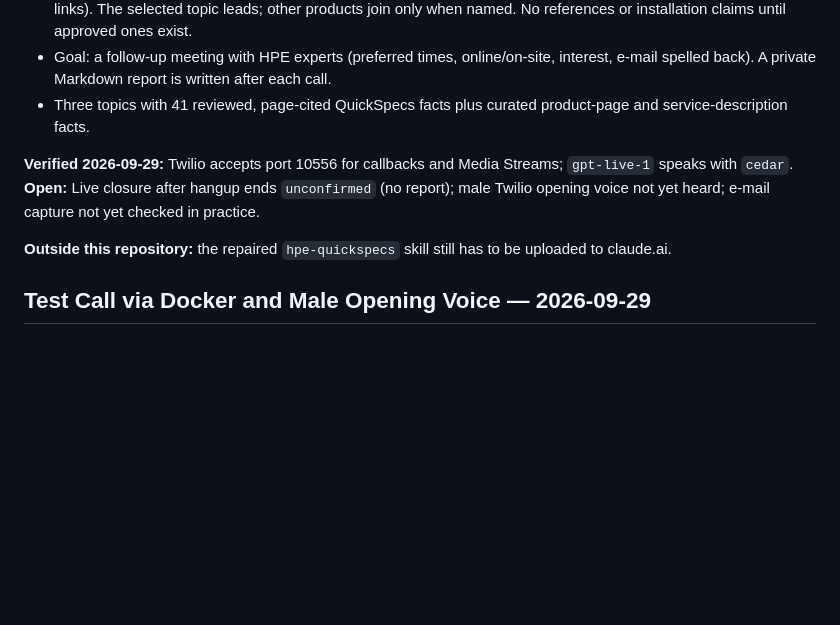
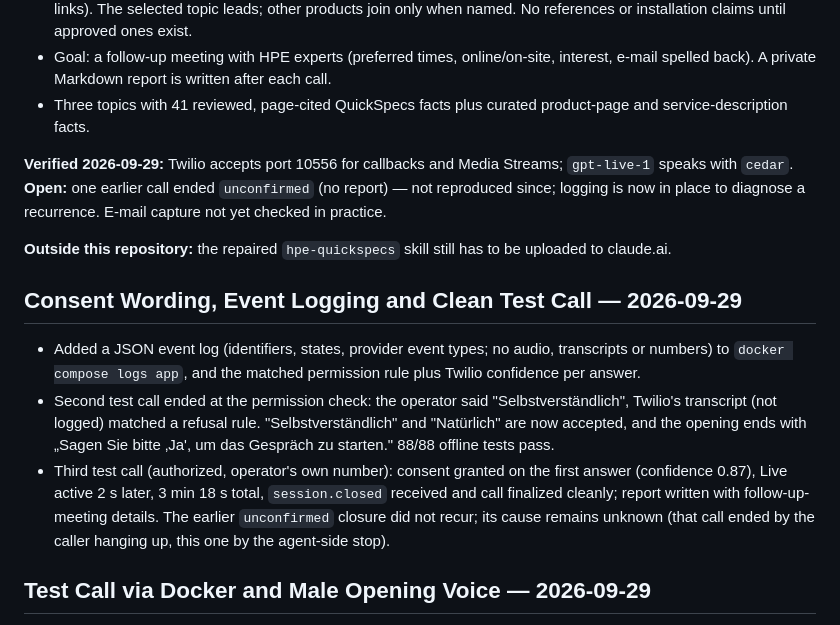
Before and after one commit to AINxtGenDev/voice-agent, a Markdown page: session.md, the part around the change. GitHub-like rendering; blank space fills up the shorter version.

Commit message:
Record consent wording change and clean third test call
Co-Authored-By: Claude Opus 5.5 <noreply@anthropic.com>

```diff
--- a/session.md
+++ b/session.md
@@ -17,9 +17,15 @@ Latest code commit: `0ca4cb0`, deployed. No work in progress; no call running. O
 - Goal: a follow-up meeting with HPE experts (preferred times, online/on-site, interest, e-mail spelled back). A private Markdown report is written after each call.
 - Three topics with 41 reviewed, page-cited QuickSpecs facts plus curated product-page and service-description facts.
 
-**Verified 2026-09-29:** Twilio accepts port 10556 for callbacks and Media Streams; `gpt-live-1` speaks with `cedar`. **Open:** Live closure after hangup ends `unconfirmed` (no report); male Twilio opening voice not yet heard; e-mail capture not yet checked in practice.
+**Verified 2026-09-29:** Twilio accepts port 10556 for callbacks and Media Streams; `gpt-live-1` speaks with `cedar`. **Open:** one earlier call ended `unconfirmed` (no report) — not reproduced since; logging is now in place to diagnose a recurrence. E-mail capture not yet checked in practice.
 
 **Outside this repository:** the repaired `hpe-quickspecs` skill still has to be uploaded to claude.ai.
+
+## Consent Wording, Event Logging and Clean Test Call — 2026-09-29
+
+- Added a JSON event log (identifiers, states, provider event types; no audio, transcripts or numbers) to `docker compose logs app`, and the matched permission rule plus Twilio confidence per answer.
+- Second test call ended at the permission check: the operator said "Selbstverständlich", Twilio's transcript (not logged) matched a refusal rule. "Selbstverständlich" and "Natürlich" are now accepted, and the opening ends with „Sagen Sie bitte ‚Ja', um das Gespräch zu starten." 88/88 offline tests pass.
+- Third test call (authorized, operator's own number): consent granted on the first answer (confidence 0.87), Live active 2 s later, 3 min 18 s total, `session.closed` received and call finalized cleanly; report written with follow-up-meeting details. The earlier `unconfirmed` closure did not recur; its cause remains unknown (that call ended by the caller hanging up, this one by the agent-side stop).
 
 ## Test Call via Docker and Male Opening Voice — 2026-09-29
 
```
